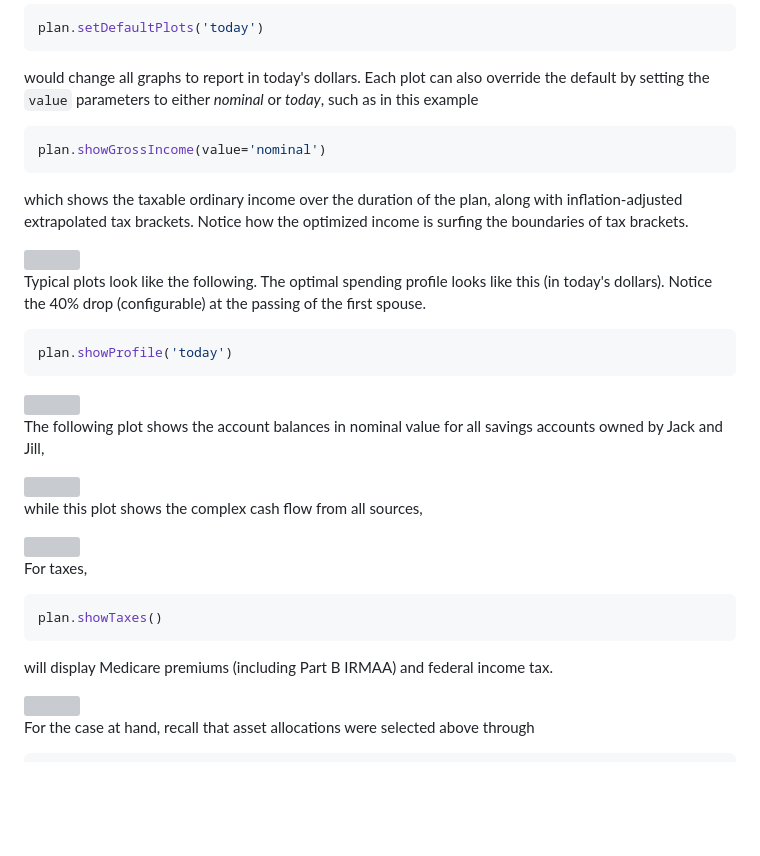
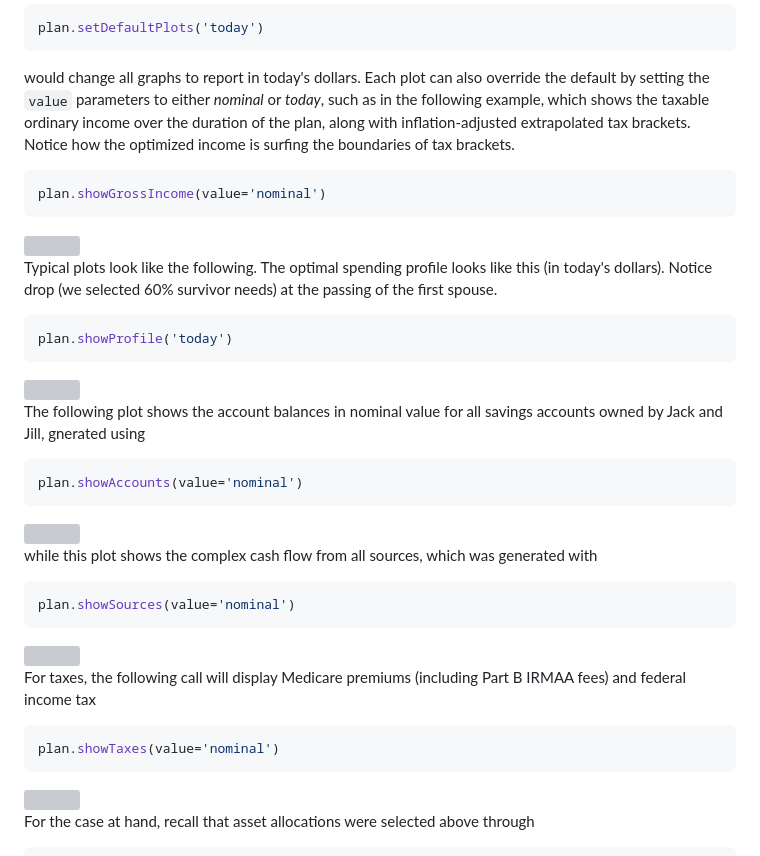
Before and after one commit to mdlacasse/Owl, a Markdown page: README.md, the part around the change. Drawn GitHub-style; blank space fills up the shorter version; grey boxes are pictures that could not be loaded.

````diff
--- a/README.md
+++ b/README.md
@@ -184,18 +184,17 @@ By default, all these plots are in nominal dollars. To get values in today's $,
 plan.setDefaultPlots('today')
 ```
 would change all graphs to report in today's dollars. Each plot can also override the default by setting the `value`
-parameters to either *nominal* or *today*, such as in this example
+parameters to either *nominal* or *today*, such as in the following example, which shows the taxable ordinary
+income over the duration of the plan,
+along with inflation-adjusted extrapolated tax brackets. Notice how the optimized income is surfing
+the boundaries of tax brackets.
 ```python
 plan.showGrossIncome(value='nominal')
 ```
-which shows the taxable ordinary income over the duration of the plan,
-along with inflation-adjusted extrapolated tax brackets. Notice how the optimized income is surfing
-the boundaries of tax brackets.
-
 <img src="https://raw.github.com/mdlacasse/Owl/main/images/taxIncomePlot.png" width="800">
 
-Typical plots look like the following. The optimal spending profile looks like this (in today's dollars). Notice
-the 40% drop (configurable) at the passing of the first spouse.
+Typical plots look like the following. The optimal spending profile looks like this (in today's dollars). Notice drop
+(we selected 60% survivor needs) at the passing of the first spouse.
 ```python
 plan.showProfile('today')
 ```
@@ -203,19 +202,22 @@ plan.showProfile('today')
 <img src="https://raw.github.com/mdlacasse/Owl/main/images/spendingPlot.png" width="800">
 
 The following plot shows the account balances in nominal value for all savings accounts owned by Jack and Jill,
-
+gnerated using
+```python
+plan.showAccounts(value='nominal')
+```
 <img src="https://raw.github.com/mdlacasse/Owl/main/images/savingsPlot.png" width="800">
 
-while this plot shows the complex cash flow from all sources,
-
+while this plot shows the complex cash flow from all sources, which was generated with
+```python
+plan.showSources(value='nominal')
+```
 <img src="https://raw.github.com/mdlacasse/Owl/main/images/sourcesPlot.png" width="800">
 
-For taxes,
+For taxes, the following call will display Medicare premiums (including Part B IRMAA fees) and federal income tax
 ```python
-plan.showTaxes()
+plan.showTaxes(value='nominal')
 ```
-will display Medicare premiums (including Part B IRMAA) and federal income tax.
-
 <img src="https://raw.github.com/mdlacasse/Owl/main/images/taxesPlot.png" width="800">
 
 For the case at hand, recall that asset allocations were selected above through
````
